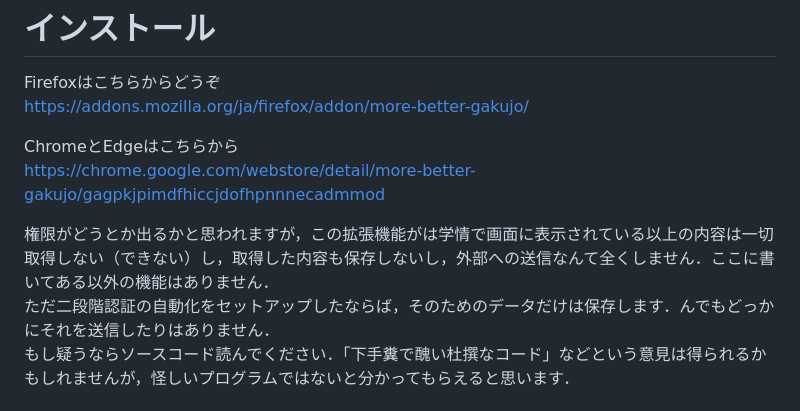
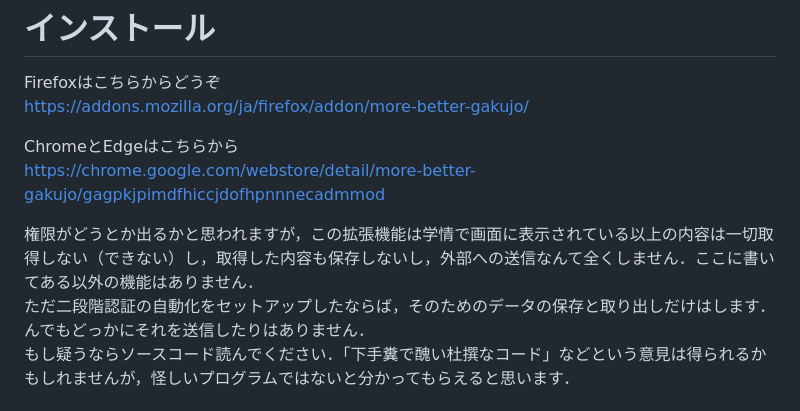
Before and after one commit to yangniao23/gakujo-chan-extender, a Markdown page: README.md, the part around the change. Drawn GitHub-style.

Commit message:
fix: fix typo

```diff
--- a/README.md
+++ b/README.md
@@ -11,8 +11,8 @@ https://addons.mozilla.org/ja/firefox/addon/more-better-gakujo/
 ChromeとEdgeはこちらから
 https://chrome.google.com/webstore/detail/more-better-gakujo/gagpkjpimdfhiccjdofhpnnnecadmmod
 
-権限がどうとか出るかと思われますが，この拡張機能がは学情で画面に表示されている以上の内容は一切取得しない（できない）し，取得した内容も保存しないし，外部への送信なんて全くしません．ここに書いてある以外の機能はありません．
-ただ二段階認証の自動化をセットアップしたならば，そのためのデータだけは保存します．んでもどっかにそれを送信したりはありません．
+権限がどうとか出るかと思われますが，この拡張機能は学情で画面に表示されている以上の内容は一切取得しない（できない）し，取得した内容も保存しないし，外部への送信なんて全くしません．ここに書いてある以外の機能はありません．
+ただ二段階認証の自動化をセットアップしたならば，そのためのデータの保存と取り出しだけはします．んでもどっかにそれを送信したりはありません．
 もし疑うならソースコード読んでください．「下手糞で醜い杜撰なコード」などという意見は得られるかもしれませんが，怪しいプログラムではないと分かってもらえると思います．
 
 # 環境
```
